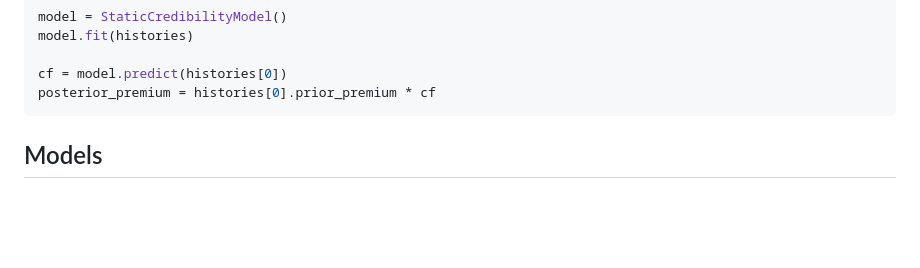
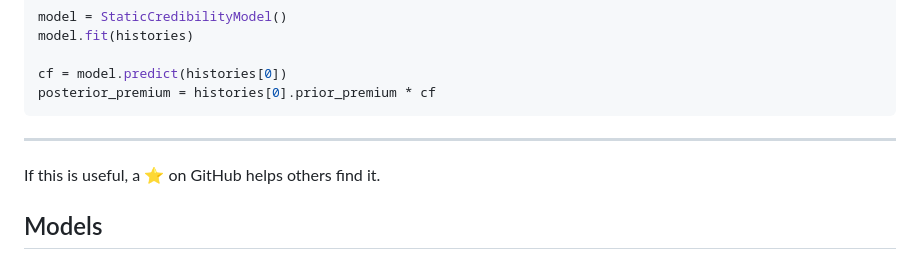
Before and after one commit to burning-cost/insurance-credibility, a Markdown page: README.md, the part around the change. GitHub-like rendering; blank space fills up the shorter version.

Commit message:
Add star CTA after quickstart example

````diff
--- a/README.md
+++ b/README.md
@@ -103,6 +103,10 @@ model.fit(histories)
 cf = model.predict(histories[0])
 posterior_premium = histories[0].prior_premium * cf
 ```
+
+---
+
+If this is useful, a ⭐ on GitHub helps others find it.
 
 ## Models
 
````
